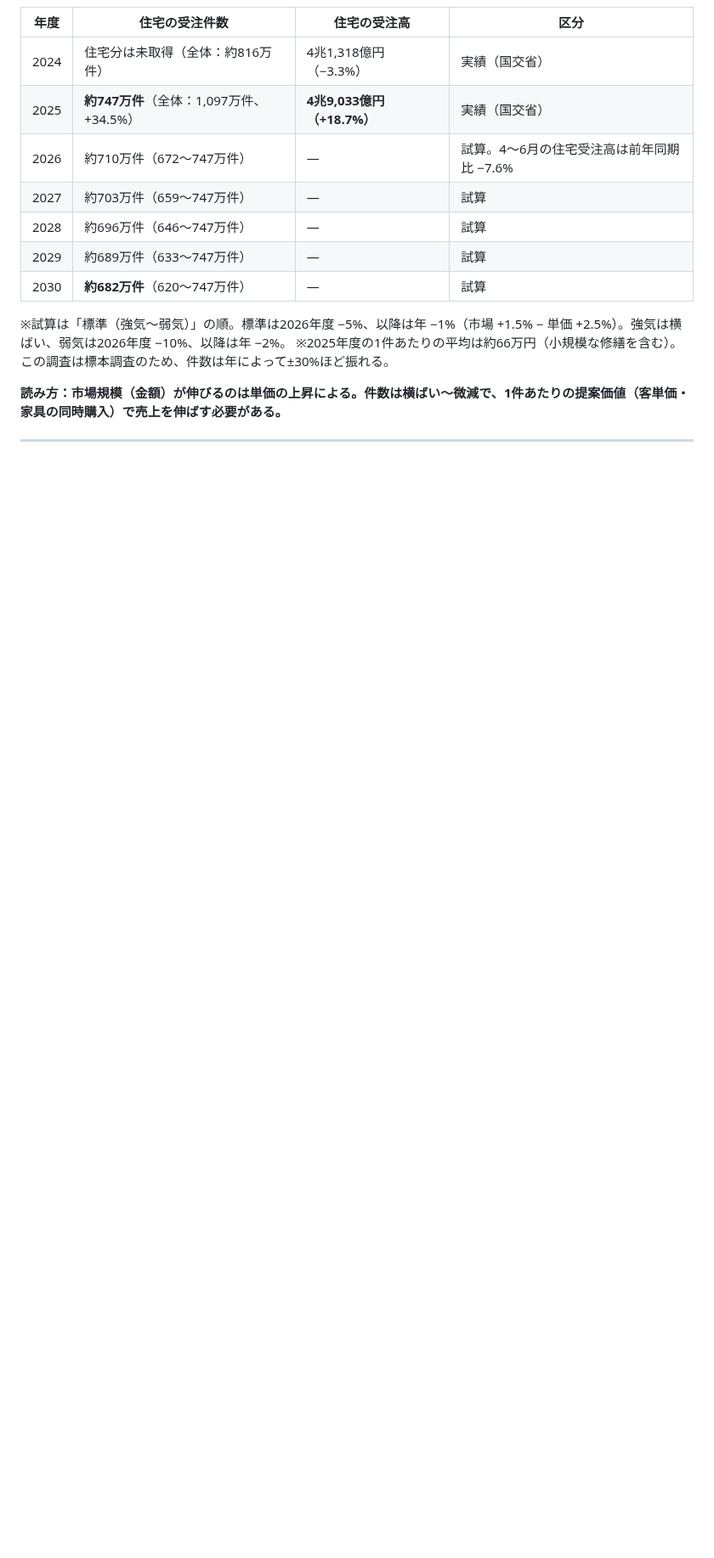
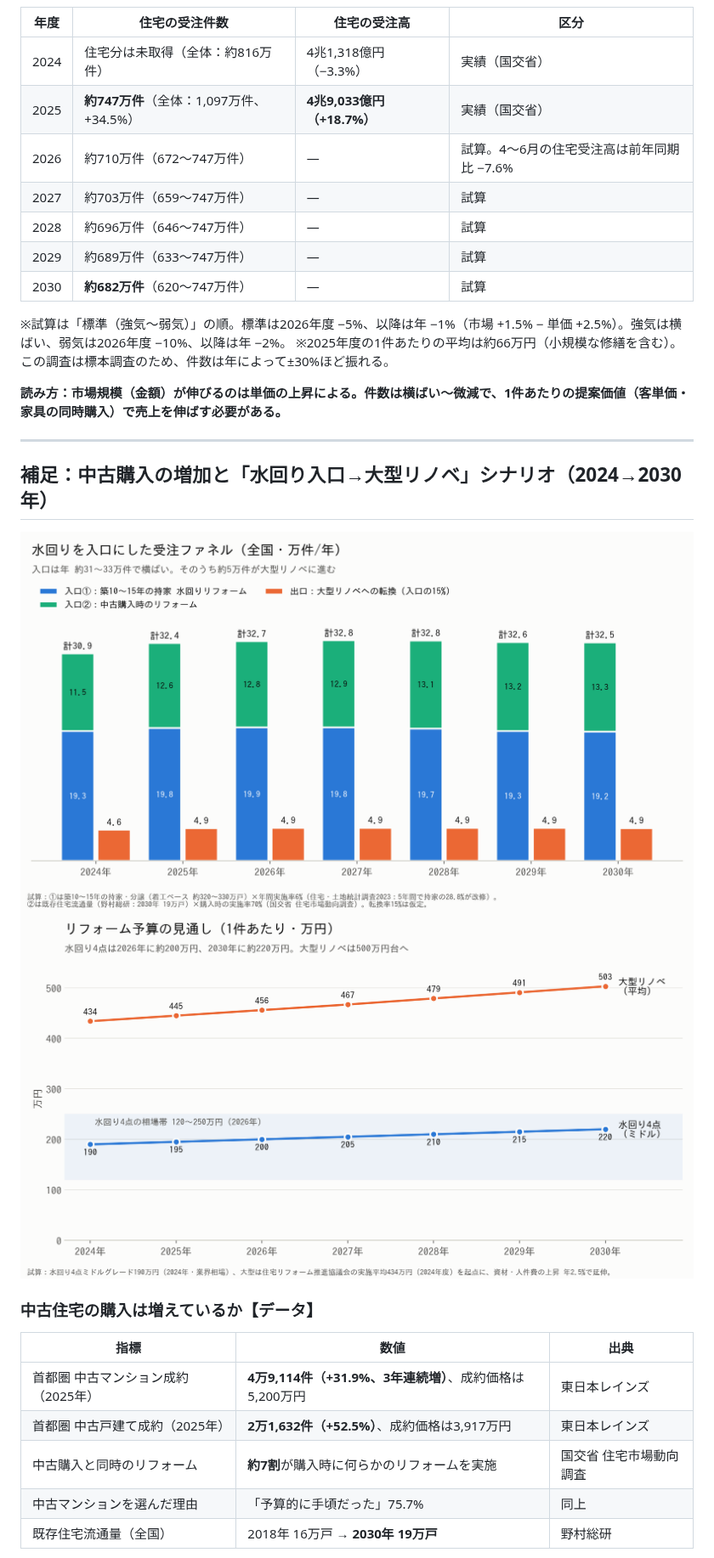
Before and after one commit to rietakenaho-creator/my-first-project_atinterior, a Markdown page: reform_market_2026.md, the part around one of its changes. Shown at 85% size. Rendered like a GitHub page; pictures changed too: charts/05_water_funnel_2024_2030.png (added), charts/06_reform_budget_2024_2030.png (added); blank space fills up the shorter version.

Commit message:
Add used-home purchase trend, water-area funnel and budget forecast
Co-Authored-By: Claude Opus 5.5 <noreply@anthropic.com>
Claude-Session: https://claude.ai/code/session_013SVTdcrsivRsh98xvdSs8M

```diff
--- a/reform_market_2026.md
+++ b/reform_market_2026.md
@@ -209,3 +209,17 @@
 
 ---
 
+## 補足：中古購入の増加と「水回り入口→大型リノベ」シナリオ（2024→2030年）
+
+![水回りファネル](charts/05_water_funnel_2024_2030.png)
+![予算見通し](charts/06_reform_budget_2024_2030.png)
+
+### 中古住宅の購入は増えているか【データ】
+| 指標 | 数値 | 出典 |
+|---|---|---|
+| 首都圏 中古マンション成約（2025年） | **4万9,114件（+31.9%、3年連続増）**、成約価格は5,200万円 | 東日本レインズ |
+| 首都圏 中古戸建て成約（2025年） | **2万1,632件（+52.5%）**、成約価格は3,917万円 | 東日本レインズ |
+| 中古購入と同時のリフォーム | **約7割**が購入時に何らかのリフォームを実施 | 国交省 住宅市場動向調査 |
+| 中古マンションを選んだ理由 | 「予算的に手頃だった」75.7% | 同上 |
+| 既存住宅流通量（全国） | 2018年 16万戸 → **2030年 19万戸** | 野村総研 |
+
```
Also changed, not shown: other parts of reform_market_2026.md (+40 -0 lines).
